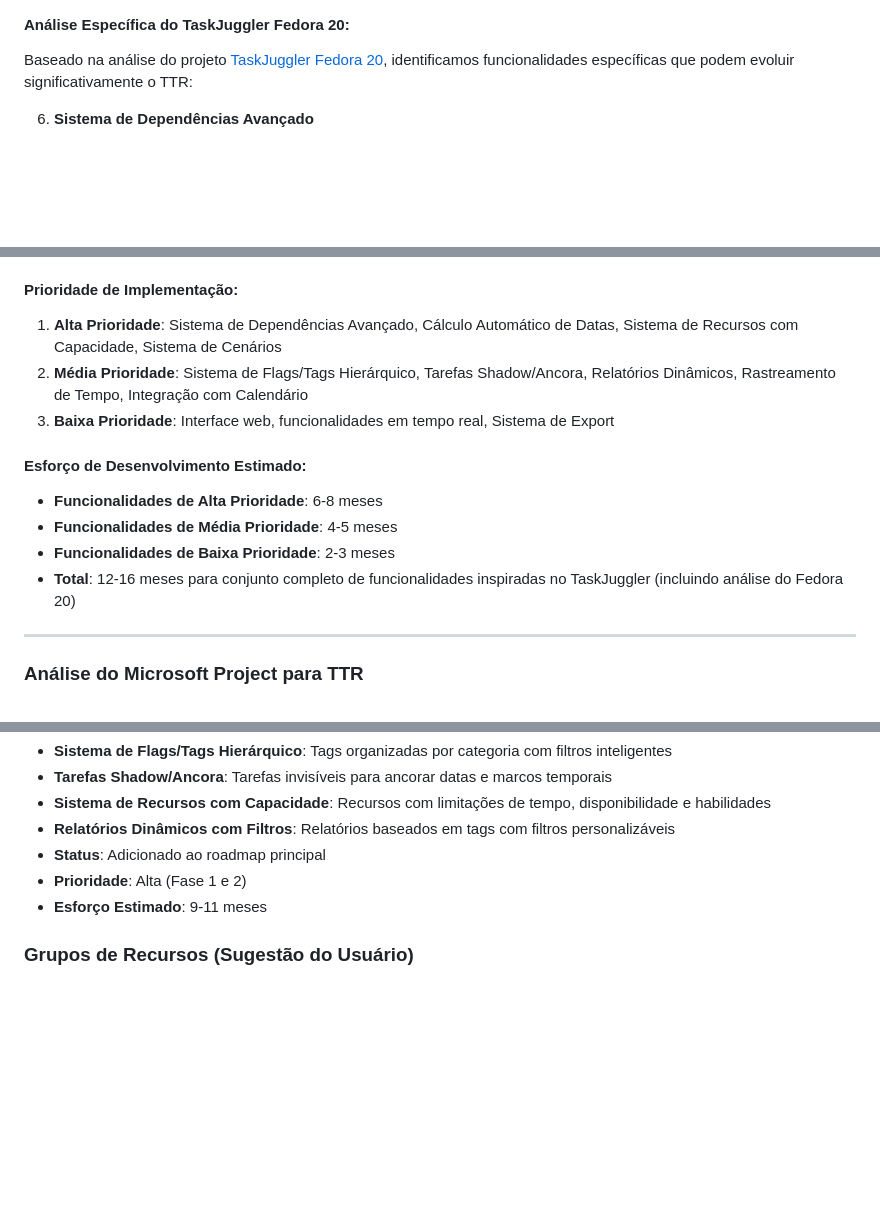
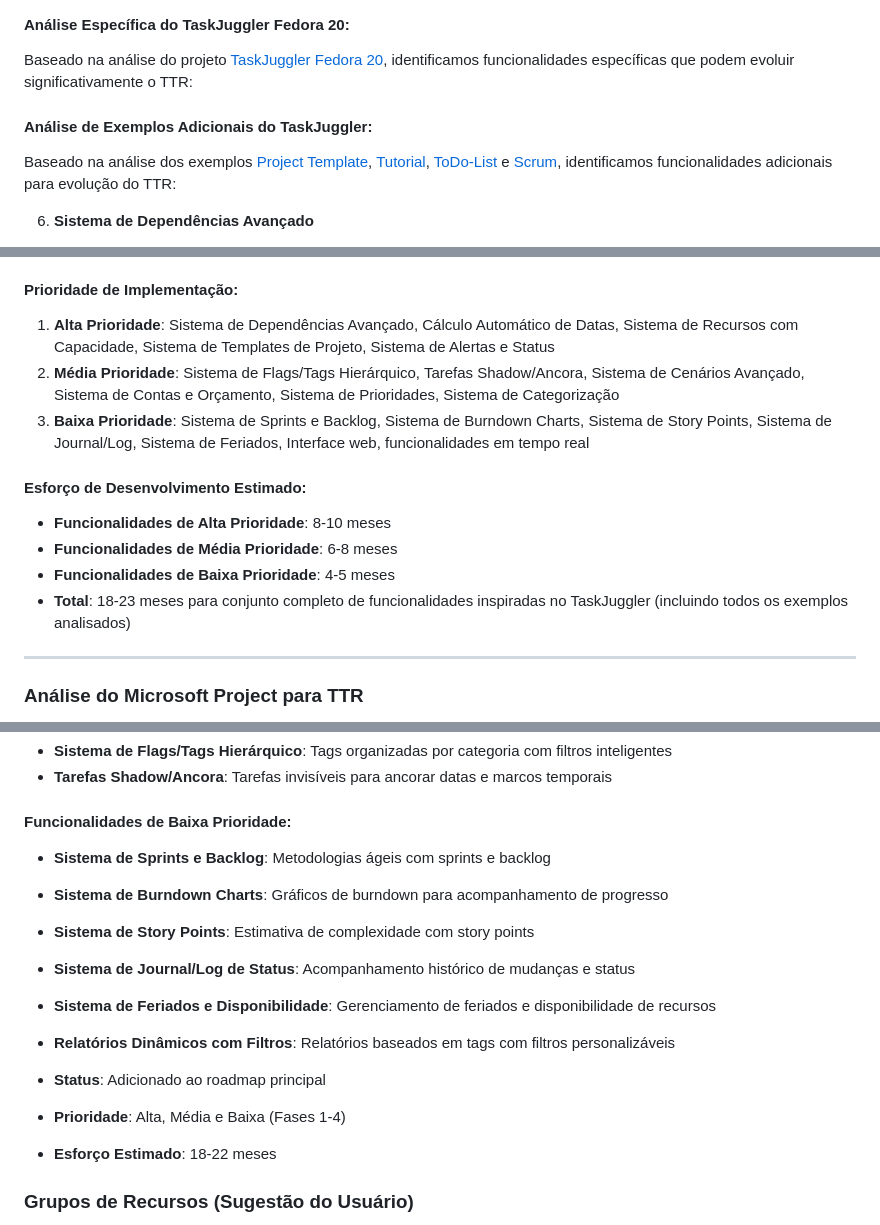
Before and after one commit to flaviogranato/tasktaskrevolution, a Markdown page: docs/ROADMAP.md, 3 parts joined by grey strips. Rendered like a GitHub page; blank space fills up the shorter version.

```diff
--- a/docs/ROADMAP.md
+++ b/docs/ROADMAP.md
@@ -314,6 +314,10 @@ TaskJuggler é uma ferramenta de gerenciamento de projetos que fornece várias f
 
 Baseado na análise do projeto [TaskJuggler Fedora 20](https://taskjuggler.org/tj3/examples/Fedora-20/f-20.tjp), identificamos funcionalidades específicas que podem evoluir significativamente o TTR:
 
+#### **Análise de Exemplos Adicionais do TaskJuggler:**
+
+Baseado na análise dos exemplos [Project Template](https://taskjuggler.org/tj3/examples/ProjectTemplate/template.tjp), [Tutorial](https://taskjuggler.org/tj3/examples/Tutorial/tutorial.tjp), [ToDo-List](https://taskjuggler.org/tj3/examples/ToDo-List/todolist.tjp) e [Scrum](https://taskjuggler.org/tj3/examples/Scrum/scrum.tjp), identificamos funcionalidades adicionais para evolução do TTR:
+
 6. **Sistema de Dependências Avançado**
    - **Aplicação TTR**: Dependências com gaps temporais e tipos específicos
    - **Benefício**: Planejamento mais preciso e realista
@@ -389,15 +448,15 @@ Baseado na análise do projeto [TaskJuggler Fedora 20](https://taskjuggler.org/t
 11. **Colaboração em Tempo Real** - Fora do escopo do TTR
 
 #### **Prioridade de Implementação:**
-1. **Alta Prioridade**: Sistema de Dependências Avançado, Cálculo Automático de Datas, Sistema de Recursos com Capacidade, Sistema de Cenários
-2. **Média Prioridade**: Sistema de Flags/Tags Hierárquico, Tarefas Shadow/Ancora, Relatórios Dinâmicos, Rastreamento de Tempo, Integração com Calendário
-3. **Baixa Prioridade**: Interface web, funcionalidades em tempo real, Sistema de Export
+1. **Alta Prioridade**: Sistema de Dependências Avançado, Cálculo Automático de Datas, Sistema de Recursos com Capacidade, Sistema de Templates de Projeto, Sistema de Alertas e Status
+2. **Média Prioridade**: Sistema de Flags/Tags Hierárquico, Tarefas Shadow/Ancora, Sistema de Cenários Avançado, Sistema de Contas e Orçamento, Sistema de Prioridades, Sistema de Categorização
+3. **Baixa Prioridade**: Sistema de Sprints e Backlog, Sistema de Burndown Charts, Sistema de Story Points, Sistema de Journal/Log, Sistema de Feriados, Interface web, funcionalidades em tempo real
 
 #### **Esforço de Desenvolvimento Estimado:**
-- **Funcionalidades de Alta Prioridade**: 6-8 meses
-- **Funcionalidades de Média Prioridade**: 4-5 meses
-- **Funcionalidades de Baixa Prioridade**: 2-3 meses
-- **Total**: 12-16 meses para conjunto completo de funcionalidades inspiradas no TaskJuggler (incluindo análise do Fedora 20)
+- **Funcionalidades de Alta Prioridade**: 8-10 meses
+- **Funcionalidades de Média Prioridade**: 6-8 meses
+- **Funcionalidades de Baixa Prioridade**: 4-5 meses
+- **Total**: 18-23 meses para conjunto completo de funcionalidades inspiradas no TaskJuggler (incluindo todos os exemplos analisados)
 
 ---
 
@@ -512,10 +593,17 @@ Microsoft Project é uma ferramenta abrangente de gerenciamento de projetos que
 - **Sistema de Flags/Tags Hierárquico**: Tags organizadas por categoria com filtros inteligentes
 - **Tarefas Shadow/Ancora**: Tarefas invisíveis para ancorar datas e marcos temporais
-- **Sistema de Recursos com Capacidade**: Recursos com limitações de tempo, disponibilidade e habilidades
+
+#### **Funcionalidades de Baixa Prioridade:**
+- **Sistema de Sprints e Backlog**: Metodologias ágeis com sprints e backlog
+- **Sistema de Burndown Charts**: Gráficos de burndown para acompanhamento de progresso
+- **Sistema de Story Points**: Estimativa de complexidade com story points
+- **Sistema de Journal/Log de Status**: Acompanhamento histórico de mudanças e status
+- **Sistema de Feriados e Disponibilidade**: Gerenciamento de feriados e disponibilidade de recursos
 - **Relatórios Dinâmicos com Filtros**: Relatórios baseados em tags com filtros personalizáveis
+
 - **Status**: Adicionado ao roadmap principal
-- **Prioridade**: Alta (Fase 1 e 2)
-- **Esforço Estimado**: 9-11 meses
+- **Prioridade**: Alta, Média e Baixa (Fases 1-4)
+- **Esforço Estimado**: 18-22 meses
 
 ### Grupos de Recursos (Sugestão do Usuário)
 - Implementar grupos de recursos como uma forma de alocação de recursos
```
Also changed, not shown: other parts of docs/ROADMAP.md (+99 -22 lines).
